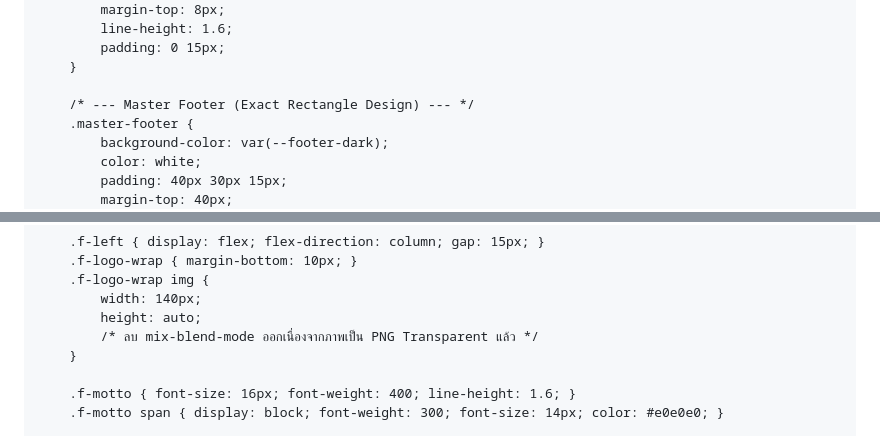
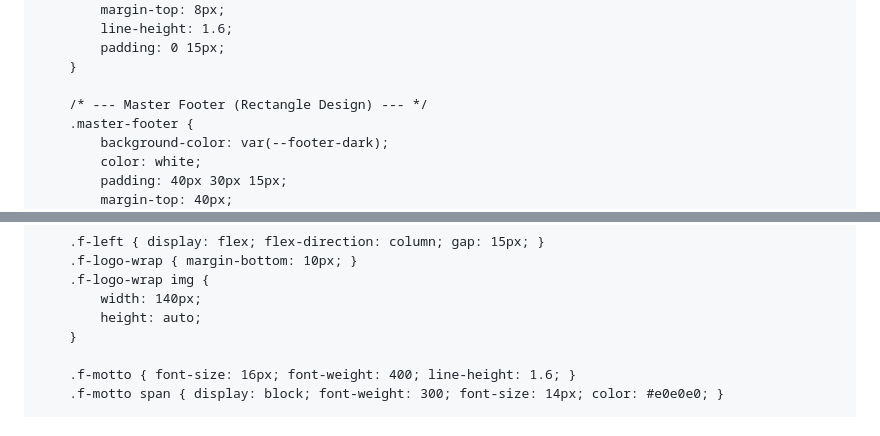
Before and after one commit to uskofficial/SCHOOLMONNY.USK, a Markdown page: README.md, 2 parts joined by grey strips. GitHub-like rendering.

```diff
--- a/README.md
+++ b/README.md
@@ -247,7 +247,7 @@
             padding: 0 15px;
         }
 
-        /* --- Master Footer (Exact Rectangle Design) --- */
+        /* --- Master Footer (Rectangle Design) --- */
         .master-footer {
             background-color: var(--footer-dark);
             color: white;
@@ -268,7 +268,6 @@
         .f-logo-wrap img {
             width: 140px;
             height: auto;
-            /* ลบ mix-blend-mode ออกเนื่องจากภาพเป็น PNG Transparent แล้ว */
         }
 
         .f-motto { font-size: 16px; font-weight: 400; line-height: 1.6; }
```
Also changed, not shown: other parts of README.md (+1 -1 lines).
